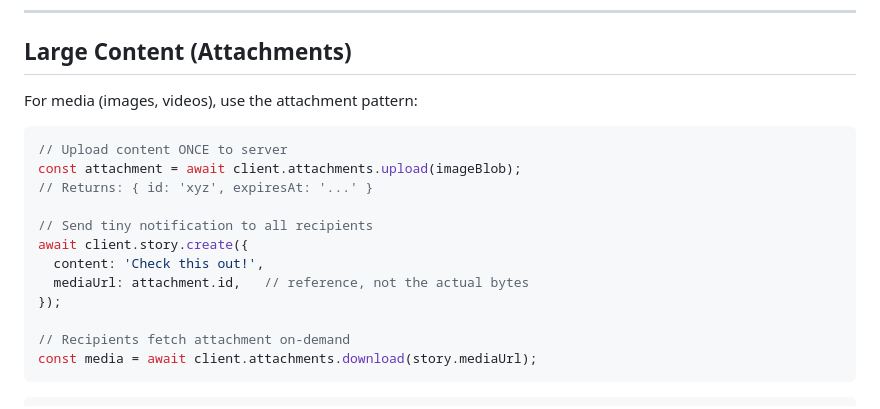
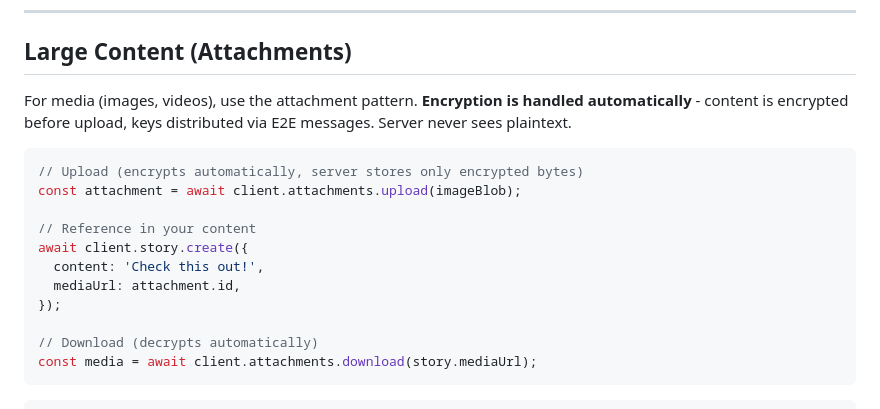
Before and after one commit to rhelsing/obscura-client-web, a Markdown page: docs/sdk-guide.md, the part around the change. Drawn GitHub-style.

````diff
--- a/docs/sdk-guide.md
+++ b/docs/sdk-guide.md
@@ -400,20 +400,19 @@ const myCollection = await client.collected.where({ /* all */ });
 
 ## Large Content (Attachments)
 
-For media (images, videos), use the attachment pattern:
+For media (images, videos), use the attachment pattern. **Encryption is handled automatically** - content is encrypted before upload, keys distributed via E2E messages. Server never sees plaintext.
 
 ```javascript
-// Upload content ONCE to server
+// Upload (encrypts automatically, server stores only encrypted bytes)
 const attachment = await client.attachments.upload(imageBlob);
-// Returns: { id: 'xyz', expiresAt: '...' }
 
-// Send tiny notification to all recipients
+// Reference in your content
 await client.story.create({
   content: 'Check this out!',
-  mediaUrl: attachment.id,   // reference, not the actual bytes
+  mediaUrl: attachment.id,
 });
 
-// Recipients fetch attachment on-demand
+// Download (decrypts automatically)
 const media = await client.attachments.download(story.mediaUrl);
 ```
 
````
Also changed, not shown: docs/protocol-spec.md (+64 -16 lines).
